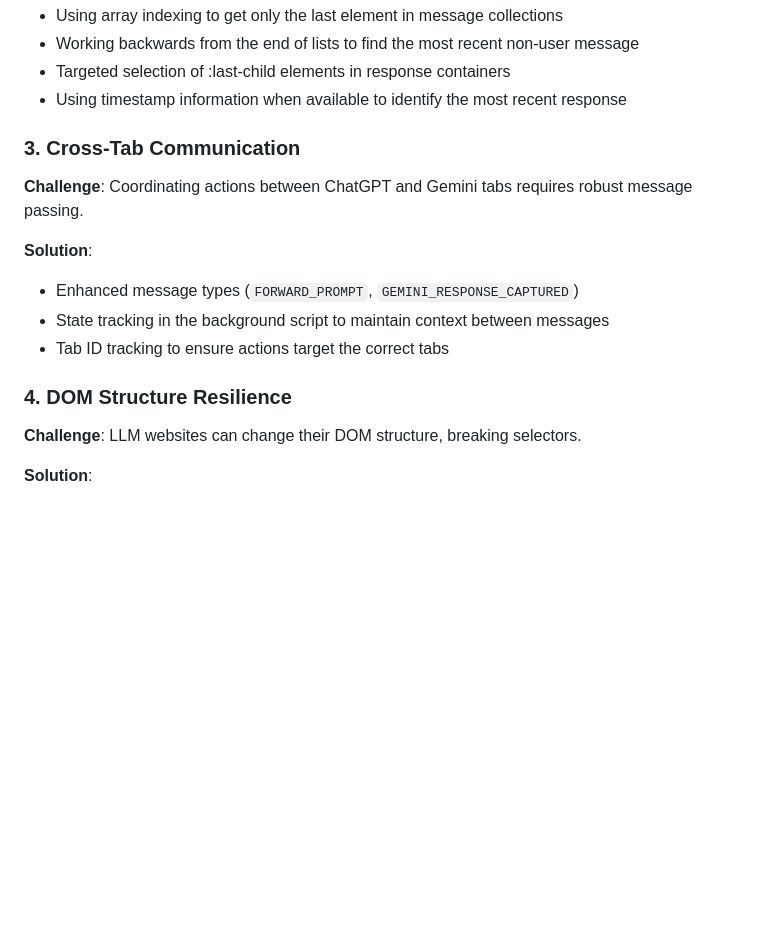
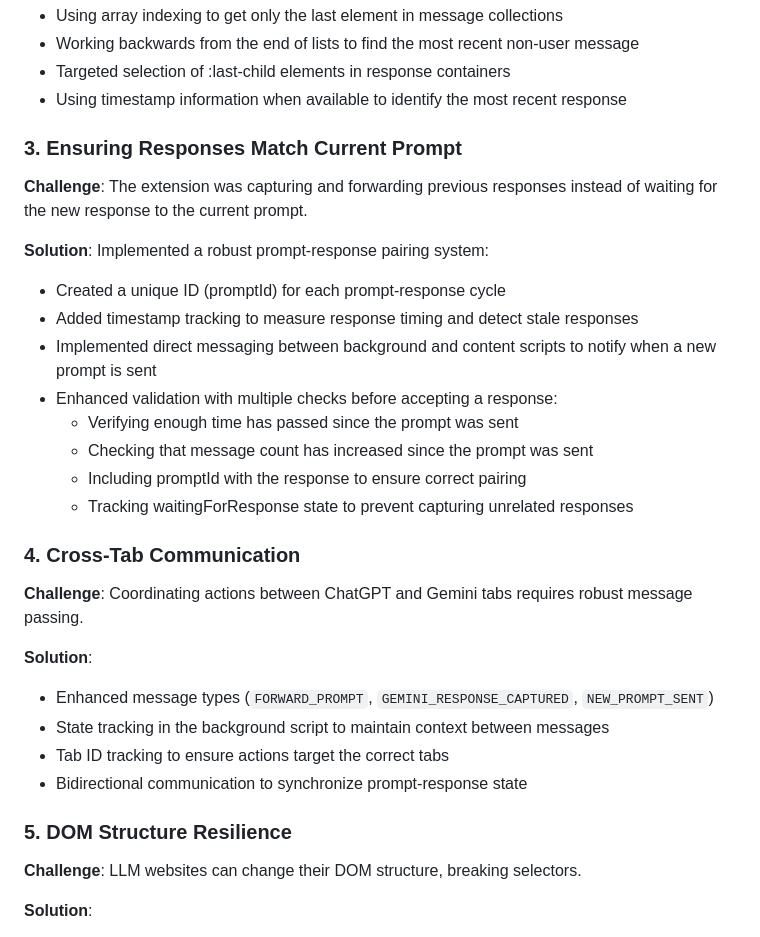
Before and after one commit to Fitia-UCAS/agent-council-browser, a Markdown page: plan_v2_explanation.md, the part around the change. Rendered like a GitHub page; blank space fills up the shorter version.

```diff
--- a/plan_v2_explanation.md
+++ b/plan_v2_explanation.md
@@ -83,16 +83,31 @@ This document explains the implementation of the Auto-Follow-Up feature, which e
 - Targeted selection of :last-child elements in response containers
 - Using timestamp information when available to identify the most recent response
 
-### 3. Cross-Tab Communication
+### 3. Ensuring Responses Match Current Prompt
+
+**Challenge**: The extension was capturing and forwarding previous responses instead of waiting for the new response to the current prompt.
+
+**Solution**: Implemented a robust prompt-response pairing system:
+- Created a unique ID (promptId) for each prompt-response cycle
+- Added timestamp tracking to measure response timing and detect stale responses
+- Implemented direct messaging between background and content scripts to notify when a new prompt is sent
+- Enhanced validation with multiple checks before accepting a response:
+  - Verifying enough time has passed since the prompt was sent
+  - Checking that message count has increased since the prompt was sent
+  - Including promptId with the response to ensure correct pairing
+  - Tracking waitingForResponse state to prevent capturing unrelated responses
+
+### 4. Cross-Tab Communication
 
 **Challenge**: Coordinating actions between ChatGPT and Gemini tabs requires robust message passing.
 
 **Solution**:
-- Enhanced message types (`FORWARD_PROMPT`, `GEMINI_RESPONSE_CAPTURED`)
+- Enhanced message types (`FORWARD_PROMPT`, `GEMINI_RESPONSE_CAPTURED`, `NEW_PROMPT_SENT`)
 - State tracking in the background script to maintain context between messages
 - Tab ID tracking to ensure actions target the correct tabs
+- Bidirectional communication to synchronize prompt-response state
 
-### 4. DOM Structure Resilience
+### 5. DOM Structure Resilience
 
 **Challenge**: LLM websites can change their DOM structure, breaking selectors.
 
```
Also changed, not shown: TODO.md (+21 -6 lines).
